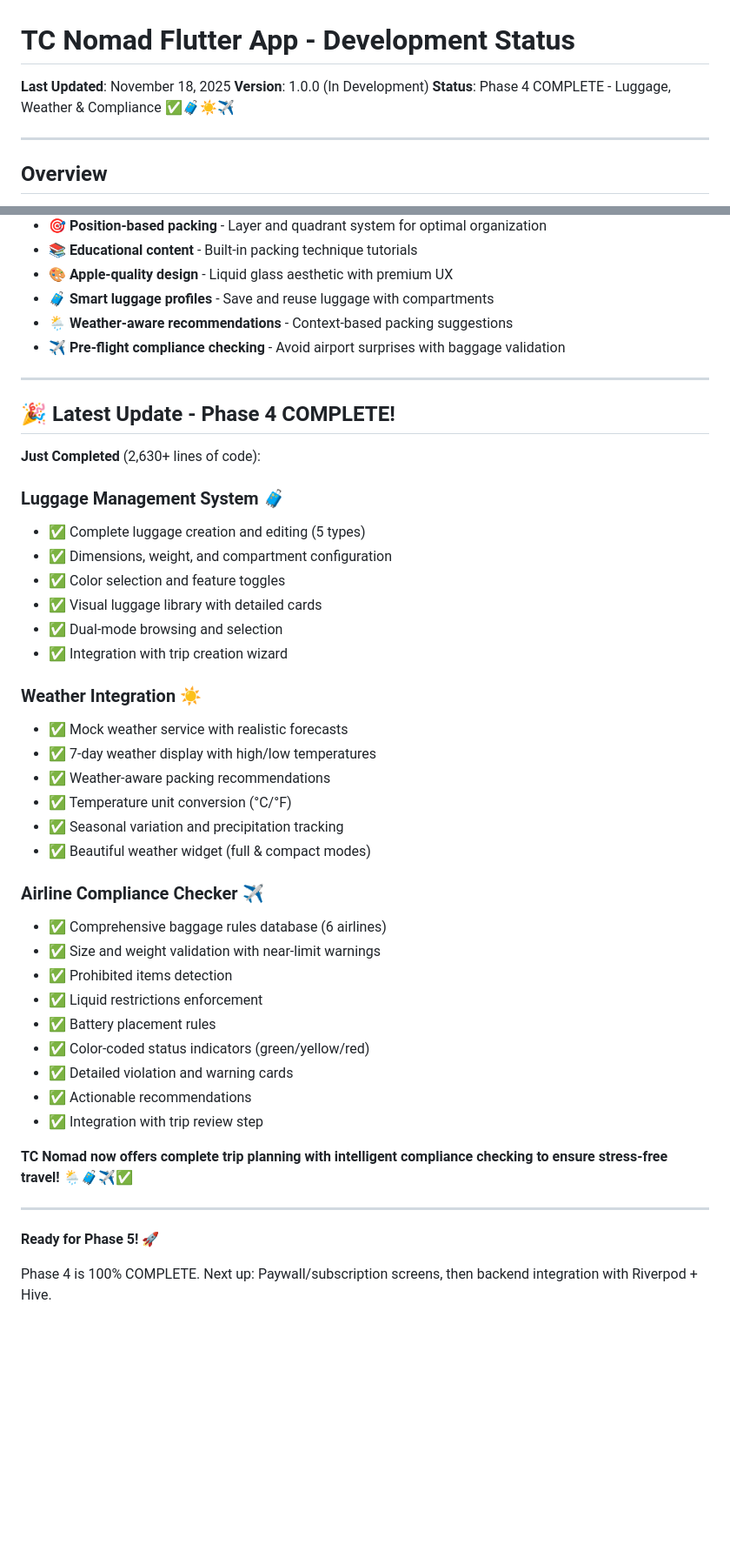
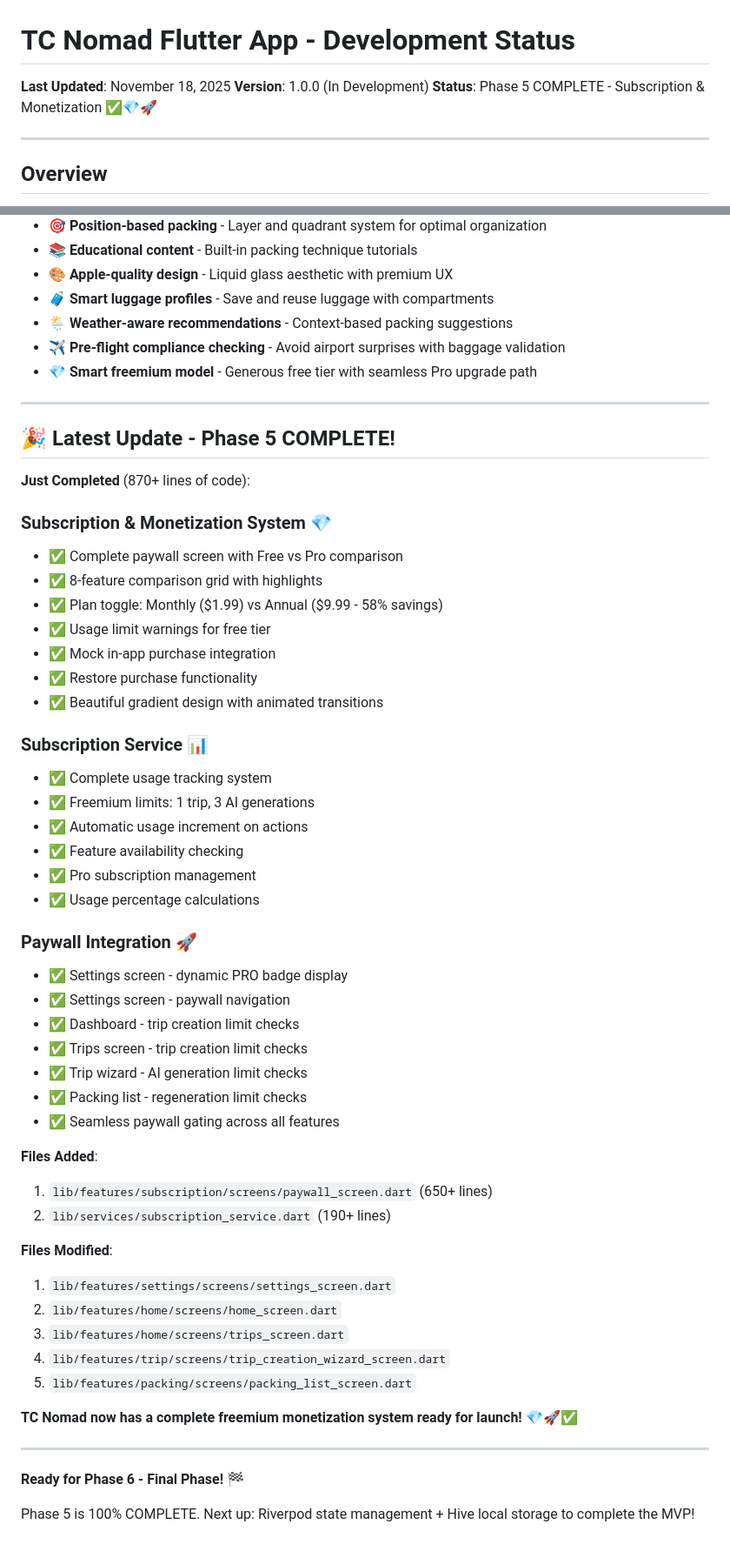
Before and after one commit to Chalapchi/tc-nomad-prototype, a Markdown page: tc_nomad_app/PROJECT_STATUS.md, 2 parts joined by grey strips. Shown at 87% size. Drawn GitHub-style; blank space fills up the shorter version.

Commit message:
docs: Update PROJECT_STATUS - Phase 5 100% COMPLETE! 💎

```diff
--- a/tc_nomad_app/PROJECT_STATUS.md
+++ b/tc_nomad_app/PROJECT_STATUS.md
@@ -2,7 +2,7 @@
 
 **Last Updated**: November 18, 2025
 **Version**: 1.0.0 (In Development)
-**Status**: Phase 4 COMPLETE - Luggage, Weather & Compliance ✅🧳☀️✈️
+**Status**: Phase 5 COMPLETE - Subscription & Monetization ✅💎🚀
 
 ---
 
@@ -507,44 +521,55 @@ flutter run
 - 🧳 **Smart luggage profiles** - Save and reuse luggage with compartments
 - 🌦️ **Weather-aware recommendations** - Context-based packing suggestions
 - ✈️ **Pre-flight compliance checking** - Avoid airport surprises with baggage validation
+- 💎 **Smart freemium model** - Generous free tier with seamless Pro upgrade path
 
 ---
 
-## 🎉 Latest Update - Phase 4 COMPLETE!
+## 🎉 Latest Update - Phase 5 COMPLETE!
 
-**Just Completed** (2,630+ lines of code):
+**Just Completed** (870+ lines of code):
 
-### Luggage Management System 🧳
-- ✅ Complete luggage creation and editing (5 types)
-- ✅ Dimensions, weight, and compartment configuration
-- ✅ Color selection and feature toggles
-- ✅ Visual luggage library with detailed cards
-- ✅ Dual-mode browsing and selection
-- ✅ Integration with trip creation wizard
+### Subscription & Monetization System 💎
+- ✅ Complete paywall screen with Free vs Pro comparison
+- ✅ 8-feature comparison grid with highlights
+- ✅ Plan toggle: Monthly ($1.99) vs Annual ($9.99 - 58% savings)
+- ✅ Usage limit warnings for free tier
+- ✅ Mock in-app purchase integration
+- ✅ Restore purchase functionality
+- ✅ Beautiful gradient design with animated transitions
 
-### Weather Integration ☀️
-- ✅ Mock weather service with realistic forecasts
-- ✅ 7-day weather display with high/low temperatures
-- ✅ Weather-aware packing recommendations
-- ✅ Temperature unit conversion (°C/°F)
-- ✅ Seasonal variation and precipitation tracking
-- ✅ Beautiful weather widget (full & compact modes)
+### Subscription Service 📊
+- ✅ Complete usage tracking system
+- ✅ Freemium limits: 1 trip, 3 AI generations
+- ✅ Automatic usage increment on actions
+- ✅ Feature availability checking
+- ✅ Pro subscription management
+- ✅ Usage percentage calculations
 
-### Airline Compliance Checker ✈️
-- ✅ Comprehensive baggage rules database (6 airlines)
-- ✅ Size and weight validation with near-limit warnings
-- ✅ Prohibited items detection
-- ✅ Liquid restrictions enforcement
-- ✅ Battery placement rules
-- ✅ Color-coded status indicators (green/yellow/red)
-- ✅ Detailed violation and warning cards
-- ✅ Actionable recommendations
-- ✅ Integration with trip review step
+### Paywall Integration 🚀
+- ✅ Settings screen - dynamic PRO badge display
+- ✅ Settings screen - paywall navigation
+- ✅ Dashboard - trip creation limit checks
+- ✅ Trips screen - trip creation limit checks
+- ✅ Trip wizard - AI generation limit checks
+- ✅ Packing list - regeneration limit checks
+- ✅ Seamless paywall gating across all features
 
-**TC Nomad now offers complete trip planning with intelligent compliance checking to ensure stress-free travel!** 🌦️🧳✈️✅
+**Files Added**:
+1. `lib/features/subscription/screens/paywall_screen.dart` (650+ lines)
+2. `lib/services/subscription_service.dart` (190+ lines)
+
+**Files Modified**:
+1. `lib/features/settings/screens/settings_screen.dart`
+2. `lib/features/home/screens/home_screen.dart`
+3. `lib/features/home/screens/trips_screen.dart`
+4. `lib/features/trip/screens/trip_creation_wizard_screen.dart`
+5. `lib/features/packing/screens/packing_list_screen.dart`
+
+**TC Nomad now has a complete freemium monetization system ready for launch!** 💎🚀✅
 
 ---
 
-**Ready for Phase 5!** 🚀
+**Ready for Phase 6 - Final Phase!** 🏁
 
-Phase 4 is 100% COMPLETE. Next up: Paywall/subscription screens, then backend integration with Riverpod + Hive.
+Phase 5 is 100% COMPLETE. Next up: Riverpod state management + Hive local storage to complete the MVP!
```
Also changed, not shown: other parts of tc_nomad_app/PROJECT_STATUS.md (+60 -46 lines).
